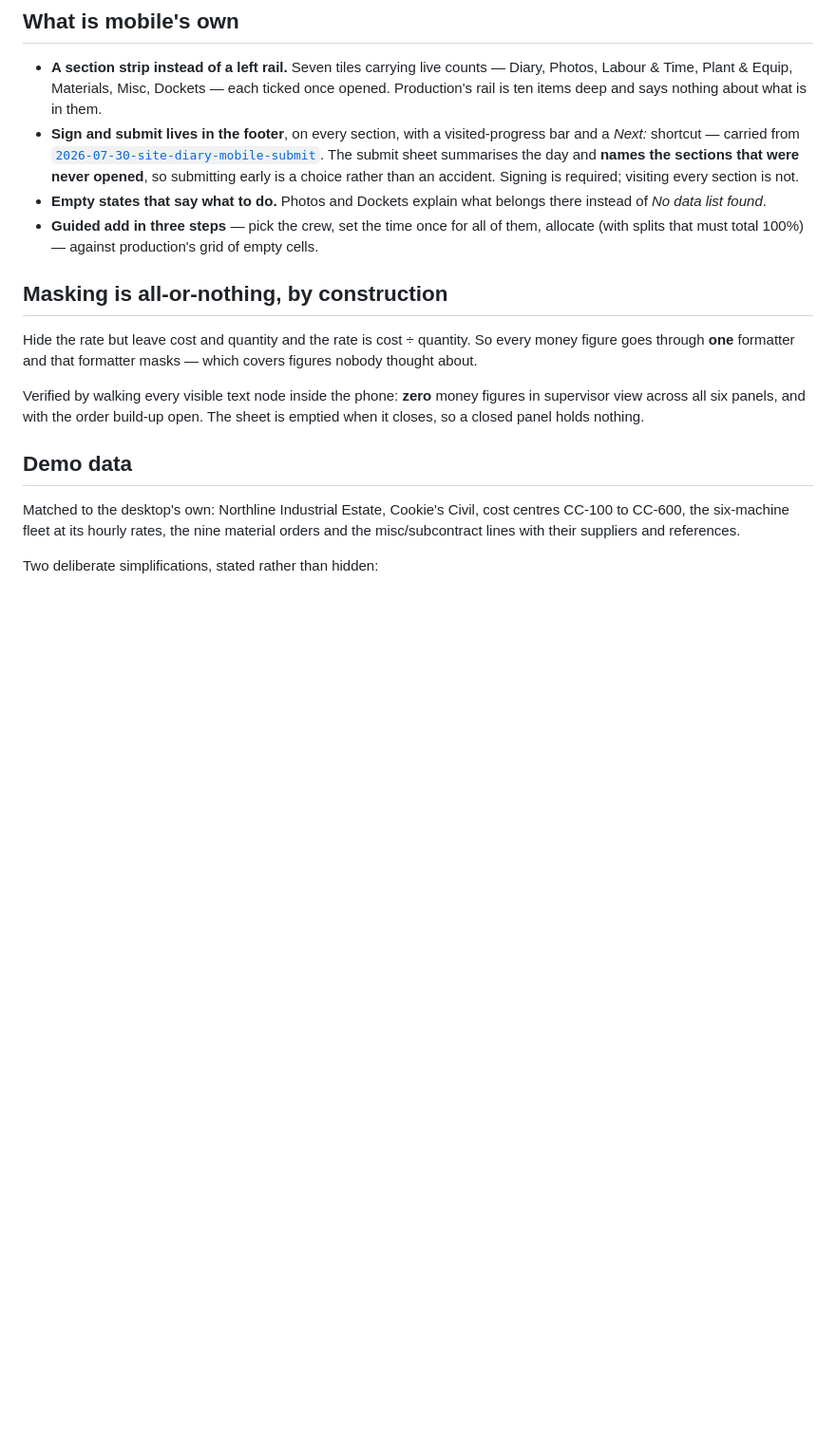
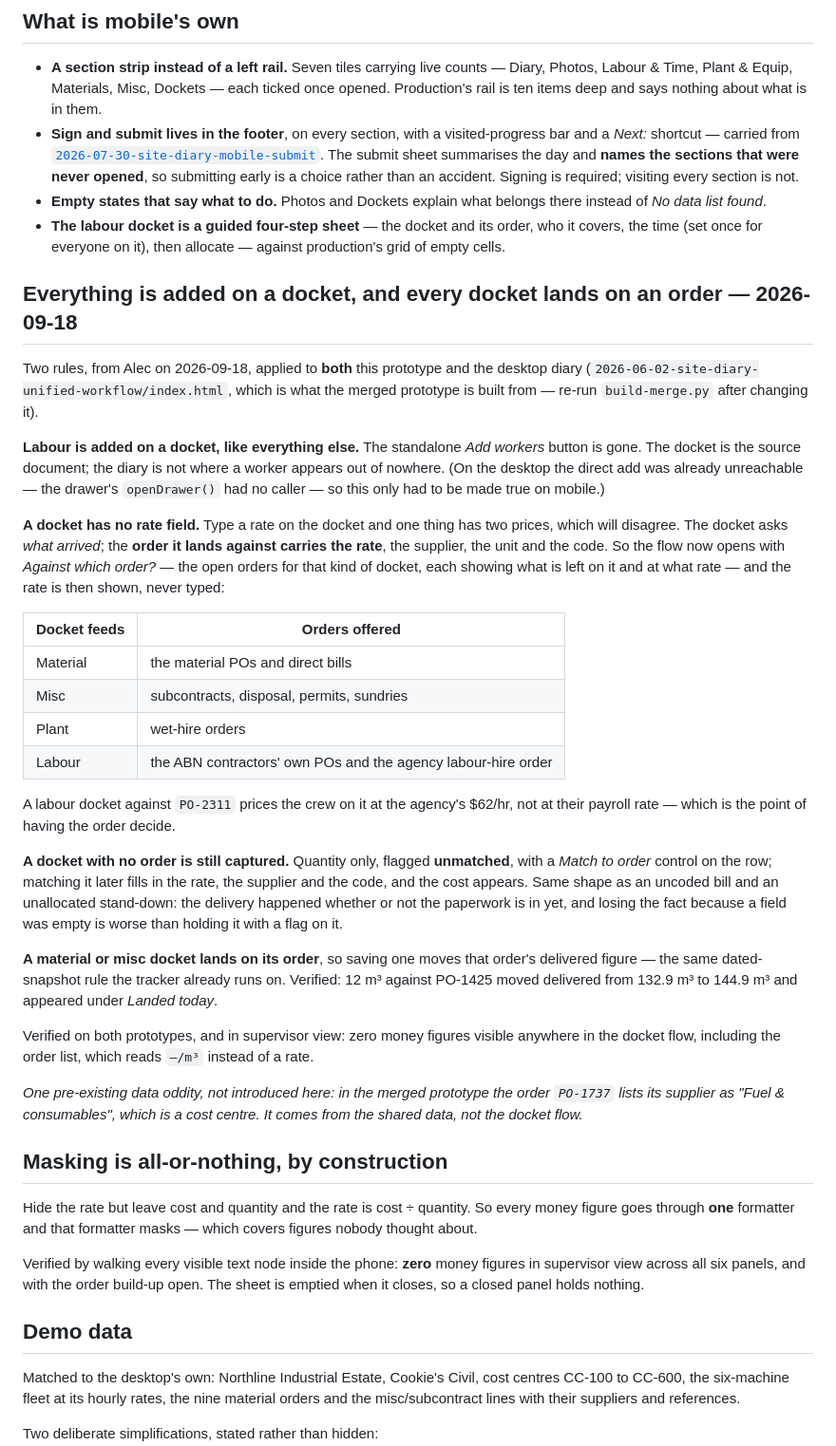
Before and after one commit to varicon-naxa/prototypes, a Markdown page: 2026-09-18-site-diary-mobile/notes.md, the part around the change. Shown at 95% size. Drawn GitHub-style; blank space fills up the shorter version.

Commit message:
2026-09-18-site-diary-mobile: auto-update

```diff
--- a/2026-09-18-site-diary-mobile/notes.md
+++ b/2026-09-18-site-diary-mobile/notes.md
@@ -50,8 +50,54 @@ and the rule that the project decides the allocation method.
   every section is not.
 - **Empty states that say what to do.** Photos and Dockets explain what belongs there
   instead of *No data list found*.
-- **Guided add in three steps** — pick the crew, set the time once for all of them,
-  allocate (with splits that must total 100%) — against production's grid of empty cells.
+- **The labour docket is a guided four-step sheet** — the docket and its order, who it
+  covers, the time (set once for everyone on it), then allocate — against production's
+  grid of empty cells.
+
+## Everything is added on a docket, and every docket lands on an order — 2026-09-18
+
+Two rules, from Alec on 2026-09-18, applied to **both** this prototype and the desktop
+diary (`2026-06-02-site-diary-unified-workflow/index.html`, which is what the merged
+prototype is built from — re-run `build-merge.py` after changing it).
+
+**Labour is added on a docket, like everything else.** The standalone *Add workers*
+button is gone. The docket is the source document; the diary is not where a worker
+appears out of nowhere. (On the desktop the direct add was already unreachable — the
+drawer's `openDrawer()` had no caller — so this only had to be made true on mobile.)
+
+**A docket has no rate field.** Type a rate on the docket and one thing has two prices,
+which will disagree. The docket asks *what arrived*; the **order it lands against carries
+the rate**, the supplier, the unit and the code. So the flow now opens with *Against which
+order?* — the open orders for that kind of docket, each showing what is left on it and at
+what rate — and the rate is then shown, never typed:
+
+| Docket feeds | Orders offered |
+| --- | --- |
+| Material | the material POs and direct bills |
+| Misc | subcontracts, disposal, permits, sundries |
+| Plant | wet-hire orders |
+| Labour | the ABN contractors' own POs and the agency labour-hire order |
+
+A labour docket against `PO-2311` prices the crew on it at the agency's $62/hr, not at
+their payroll rate — which is the point of having the order decide.
+
+**A docket with no order is still captured.** Quantity only, flagged **unmatched**, with a
+*Match to order* control on the row; matching it later fills in the rate, the supplier and
+the code, and the cost appears. Same shape as an uncoded bill and an unallocated
+stand-down: the delivery happened whether or not the paperwork is in yet, and losing the
+fact because a field was empty is worse than holding it with a flag on it.
+
+**A material or misc docket lands on its order**, so saving one moves that order's
+delivered figure — the same dated-snapshot rule the tracker already runs on. Verified:
+12 m³ against PO-1425 moved delivered from 132.9 m³ to 144.9 m³ and appeared under
+*Landed today*.
+
+Verified on both prototypes, and in supervisor view: zero money figures visible anywhere
+in the docket flow, including the order list, which reads `—/m³` instead of a rate.
+
+*One pre-existing data oddity, not introduced here: in the merged prototype the order
+`PO-1737` lists its supplier as "Fuel & consumables", which is a cost centre. It comes
+from the shared data, not the docket flow.*
 
 ## Masking is all-or-nothing, by construction
 
```
